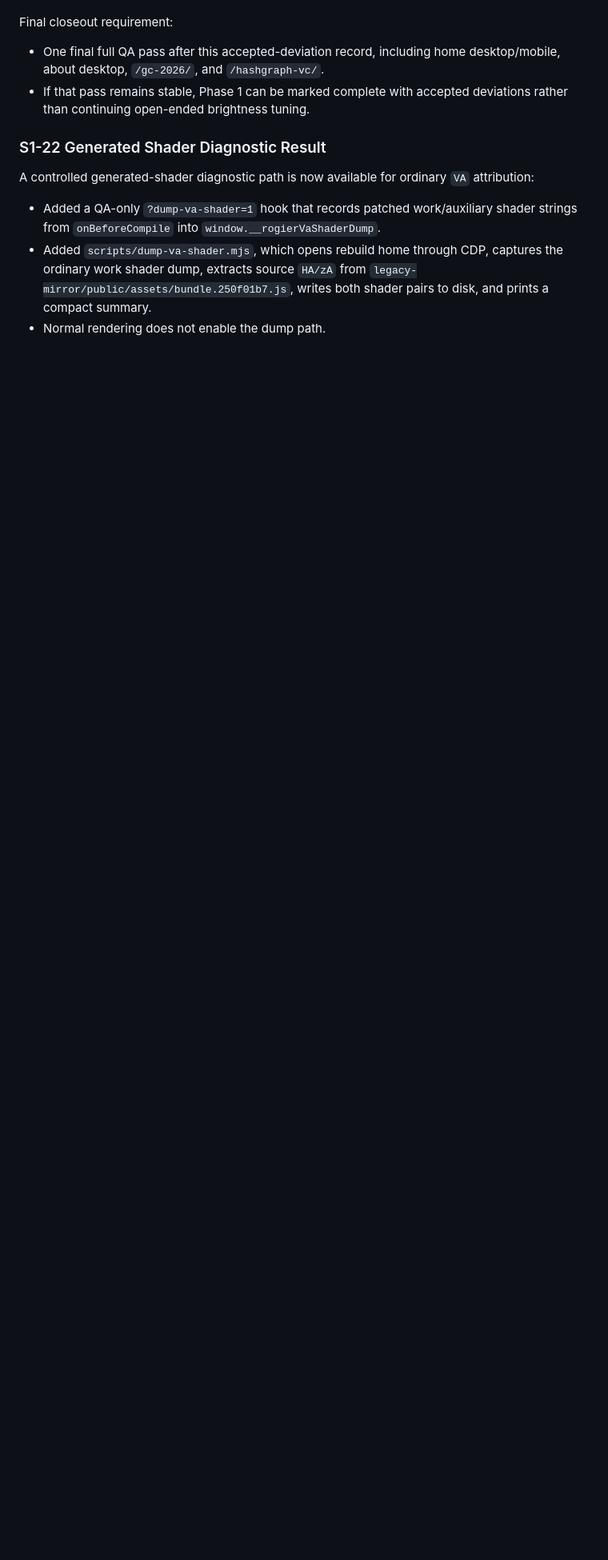
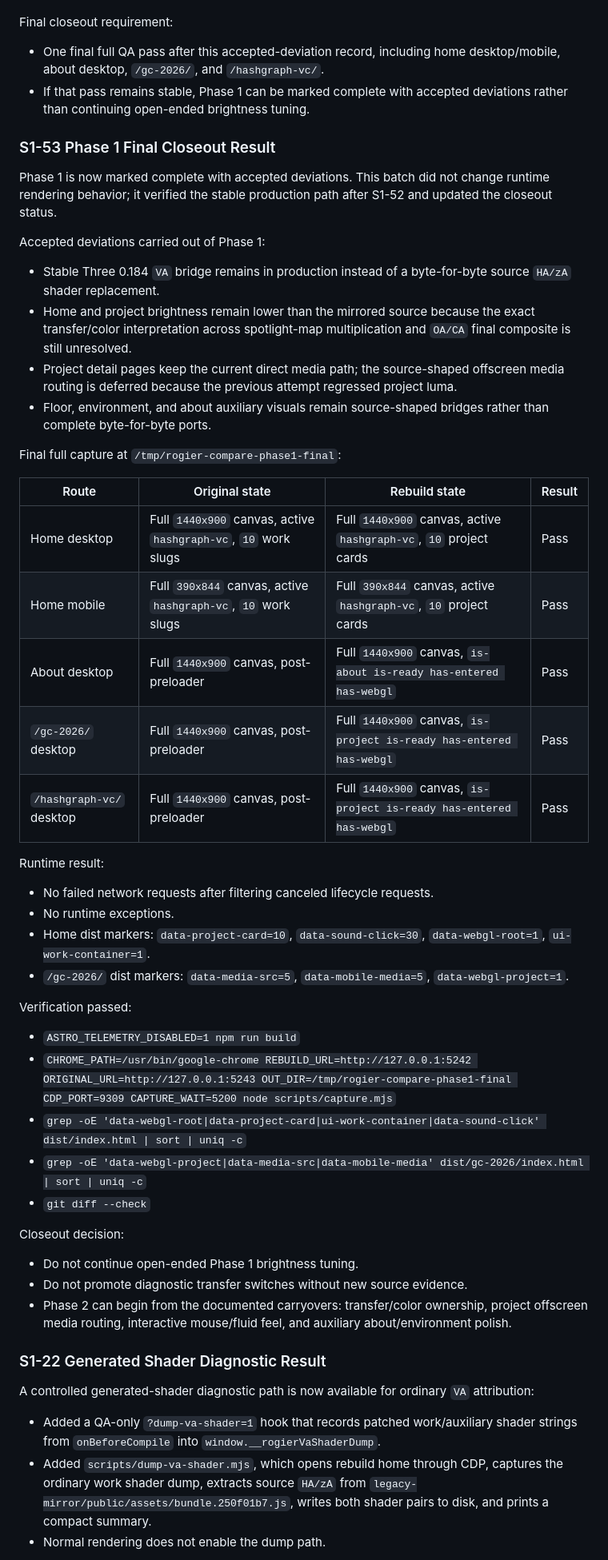
Before and after one commit to boyang-hu/rogierdeboeve-rebuild, a Markdown page: PHASE1_AUDIT.md, the part around one of its changes. Shown at 80% size. GitHub-like rendering; blank space fills up the shorter version.

Commit message:
Mark phase 1 complete

```diff
--- a/PHASE1_AUDIT.md
+++ b/PHASE1_AUDIT.md
@@ -1210,6 +1210,48 @@ Final closeout requirement:
 - One final full QA pass after this accepted-deviation record, including home desktop/mobile, about desktop, `/gc-2026/`, and `/hashgraph-vc/`.
 - If that pass remains stable, Phase 1 can be marked complete with accepted deviations rather than continuing open-ended brightness tuning.
 
+### S1-53 Phase 1 Final Closeout Result
+
+Phase 1 is now marked complete with accepted deviations. This batch did not change runtime rendering behavior; it verified the stable production path after S1-52 and updated the closeout status.
+
+Accepted deviations carried out of Phase 1:
+
+- Stable Three 0.184 `VA` bridge remains in production instead of a byte-for-byte source `HA/zA` shader replacement.
+- Home and project brightness remain lower than the mirrored source because the exact transfer/color interpretation across spotlight-map multiplication and `OA/CA` final composite is still unresolved.
+- Project detail pages keep the current direct media path; the source-shaped offscreen media routing is deferred because the previous attempt regressed project luma.
+- Floor, environment, and about auxiliary visuals remain source-shaped bridges rather than complete byte-for-byte ports.
+
+Final full capture at `/tmp/rogier-compare-phase1-final`:
+
+| Route | Original state | Rebuild state | Result |
+| --- | --- | --- | --- |
+| Home desktop | Full `1440x900` canvas, active `hashgraph-vc`, `10` work slugs | Full `1440x900` canvas, active `hashgraph-vc`, `10` project cards | Pass |
+| Home mobile | Full `390x844` canvas, active `hashgraph-vc`, `10` work slugs | Full `390x844` canvas, active `hashgraph-vc`, `10` project cards | Pass |
+| About desktop | Full `1440x900` canvas, post-preloader | Full `1440x900` canvas, `is-about is-ready has-entered has-webgl` | Pass |
+| `/gc-2026/` desktop | Full `1440x900` canvas, post-preloader | Full `1440x900` canvas, `is-project is-ready has-entered has-webgl` | Pass |
+| `/hashgraph-vc/` desktop | Full `1440x900` canvas, post-preloader | Full `1440x900` canvas, `is-project is-ready has-entered has-webgl` | Pass |
+
+Runtime result:
+
+- No failed network requests after filtering canceled lifecycle requests.
+- No runtime exceptions.
+- Home dist markers: `data-project-card=10`, `data-sound-click=30`, `data-webgl-root=1`, `ui-work-container=1`.
+- `/gc-2026/` dist markers: `data-media-src=5`, `data-mobile-media=5`, `data-webgl-project=1`.
+
+Verification passed:
+
+- `ASTRO_TELEMETRY_DISABLED=1 npm run build`
+- `CHROME_PATH=/usr/bin/google-chrome REBUILD_URL=http://127.0.0.1:5242 ORIGINAL_URL=http://127.0.0.1:5243 OUT_DIR=/tmp/rogier-compare-phase1-final CDP_PORT=9309 CAPTURE_WAIT=5200 node scripts/capture.mjs`
+- `grep -oE 'data-webgl-root|data-project-card|ui-work-container|data-sound-click' dist/index.html | sort | uniq -c`
+- `grep -oE 'data-webgl-project|data-media-src|data-mobile-media' dist/gc-2026/index.html | sort | uniq -c`
+- `git diff --check`
+
+Closeout decision:
+
+- Do not continue open-ended Phase 1 brightness tuning.
+- Do not promote diagnostic transfer switches without new source evidence.
+- Phase 2 can begin from the documented carryovers: transfer/color ownership, project offscreen media routing, interactive mouse/fluid feel, and auxiliary about/environment polish.
+
 ### S1-22 Generated Shader Diagnostic Result
 
 A controlled generated-shader diagnostic path is now available for ordinary `VA` attribution:
```
Also changed, not shown: other parts of PHASE1_AUDIT.md (+3 -3 lines).
